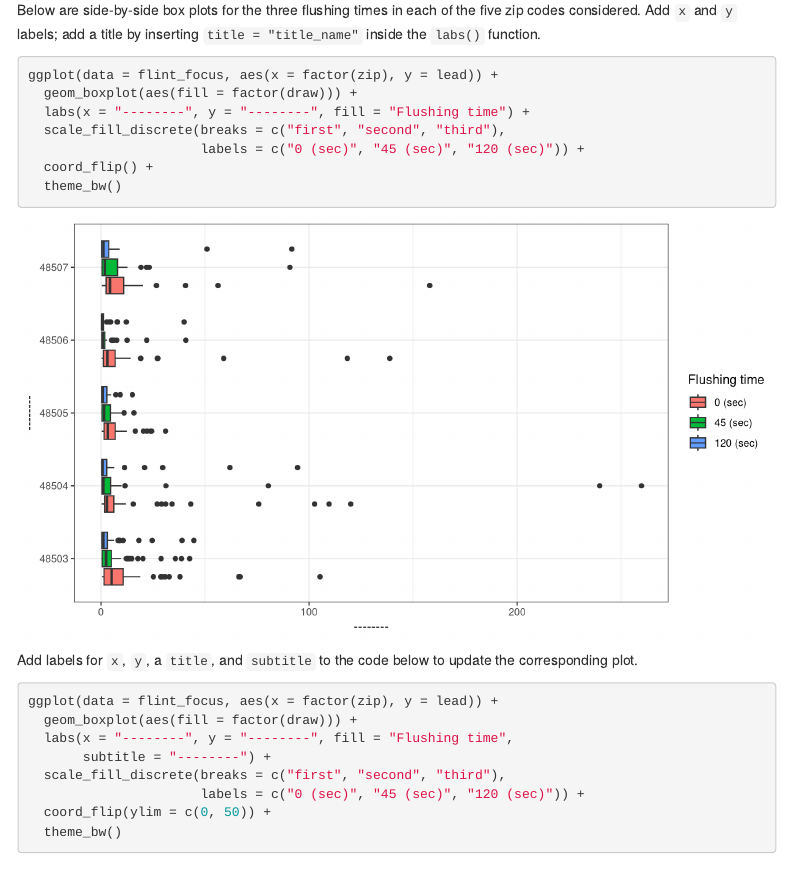
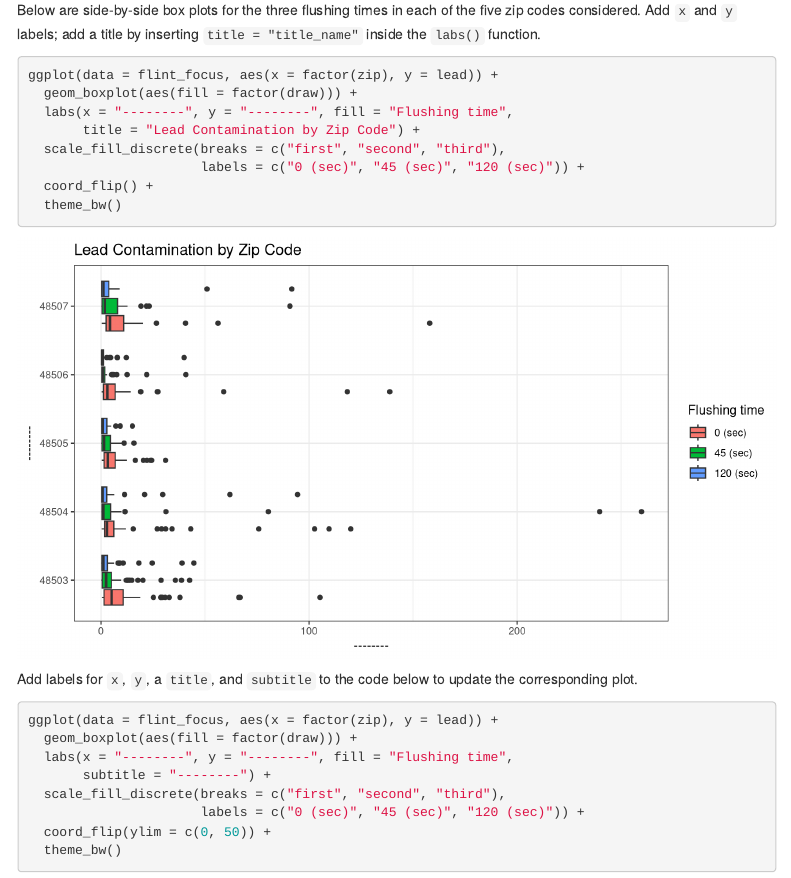
Before and after one commit to rdeisinger/appex01, an R Markdown document (appex01-flint.Rmd): the page in a window 1100 px wide, from 2980 px down. Rendered offline with R 4.5, knitr and Pandoc, with nearby package versions; menus at the side of the page are left out.

Commit message:
Add title.

````diff
--- a/appex01-flint.Rmd
+++ b/appex01-flint.Rmd
@@ -121,7 +121,8 @@
 ```{r full-plot, fig.width=9}
 ggplot(data = flint_focus, aes(x = factor(zip), y = lead)) +
   geom_boxplot(aes(fill = factor(draw))) +
-  labs(x = "--------", y = "--------", fill = "Flushing time") +
+  labs(x = "--------", y = "--------", fill = "Flushing time",
+       title = "Lead Contamination by Zip Code") +
   scale_fill_discrete(breaks = c("first", "second", "third"),
                       labels = c("0 (sec)", "45 (sec)", "120 (sec)")) +
   coord_flip() +
````
